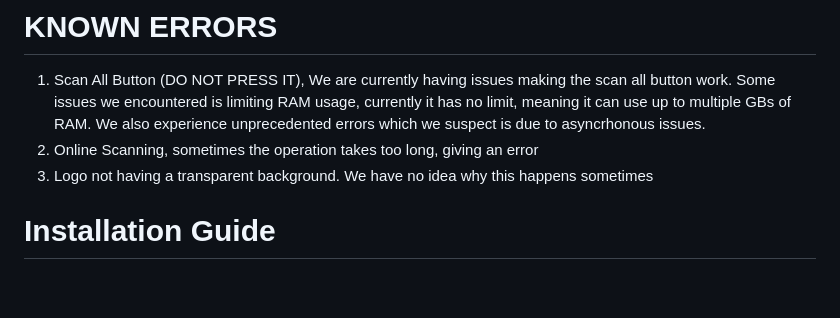
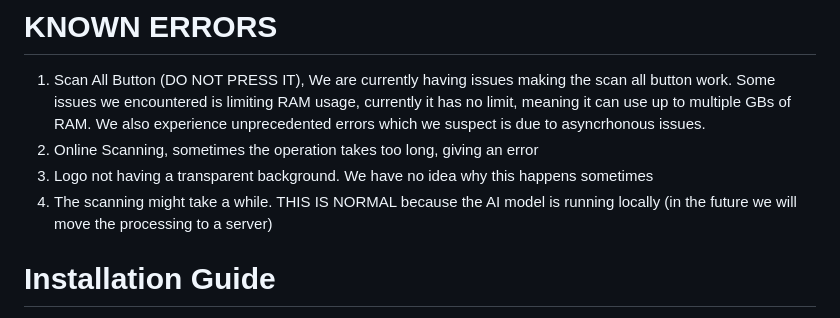
Before and after one commit to thegrimbee/horus, a Markdown page: README.md, the part around the change. GitHub-like rendering; blank space fills up the shorter version.

```diff
--- a/README.md
+++ b/README.md
@@ -13,6 +13,7 @@
 1. Scan All Button (DO NOT PRESS IT), We are currently having issues making the scan all button work. Some issues we encountered is limiting RAM usage, currently it has no limit, meaning it can use up to multiple GBs of RAM. We also experience unprecedented errors which we suspect is due to asyncrhonous issues.
 2. Online Scanning, sometimes the operation takes too long, giving an error
 3. Logo not having a transparent background. We have no idea why this happens sometimes
+4. The scanning might take a while. THIS IS NORMAL because the AI model is running locally (in the future we will move the processing to a server)
 
 # Installation Guide
 1. Install Python. Our app has python scripts that require you to have Python 3. If you don't already have python 3, install python here: https://www.python.org/downloads/
```
